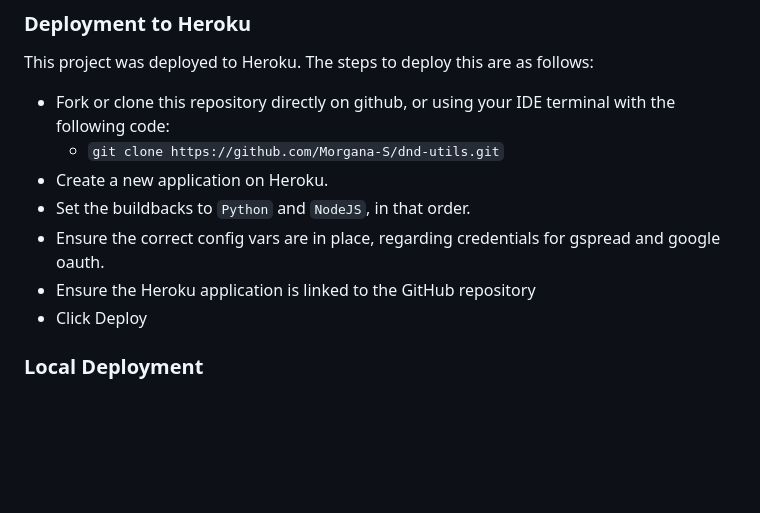
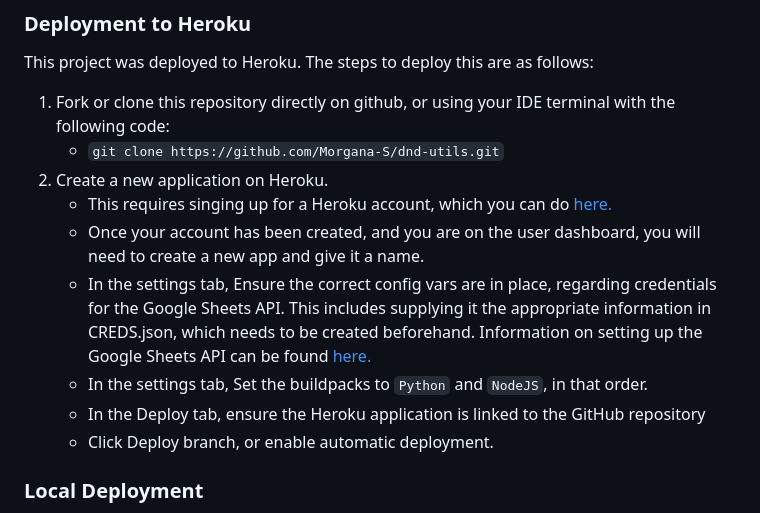
Before and after one commit to Morgana-S/dnd-utils, a Markdown page: README.md, the part around one of its changes. GitHub-like rendering; blank space fills up the shorter version.

Commit message:
Add information on deployment to README.md

```diff
--- a/README.md
+++ b/README.md
@@ -120,13 +120,15 @@ For testing, bugs and code validation, please see the [TESTING.md](/TESTING.md)
 ## Deployment
 ### Deployment to Heroku
 This project was deployed to Heroku. The steps to deploy this are as follows:
-- Fork or clone this repository directly on github, or using your IDE terminal with the following code:
+1. Fork or clone this repository directly on github, or using your IDE terminal with the following code:
     - `git clone https://github.com/Morgana-S/dnd-utils.git`
-- Create a new application on Heroku.
-- Set the buildbacks to `Python` and `NodeJS`, in that order.
-- Ensure the correct config vars are in place, regarding credentials for gspread and google oauth.
-- Ensure the Heroku application is linked to the GitHub repository
-- Click Deploy
+2. Create a new application on Heroku.
+    - This requires singing up for a Heroku account, which you can do [here.](https://signup.heroku.com/login)
+    - Once your account has been created, and you are on the user dashboard, you will need to create a new app and give it a name.
+    - In the settings tab, Ensure the correct config vars are in place, regarding credentials for the Google Sheets API. This includes supplying it the appropriate information in CREDS.json, which needs to be created beforehand. Information on setting up the Google Sheets API can be found [here.](https://developers.google.com/sheets/api/quickstart/python)
+    - In the settings tab, Set the buildpacks to `Python` and `NodeJS`, in that order.
+    - In the Deploy tab, ensure the Heroku application is linked to the GitHub repository
+    - Click Deploy branch, or enable automatic deployment.
 
 ### Local Deployment
 The project can also be deployed locally, especially if your IDE has an inbuilt Python Debugging tool or terminal.
```
Also changed, not shown: other parts of README.md (+66 -2 lines).
